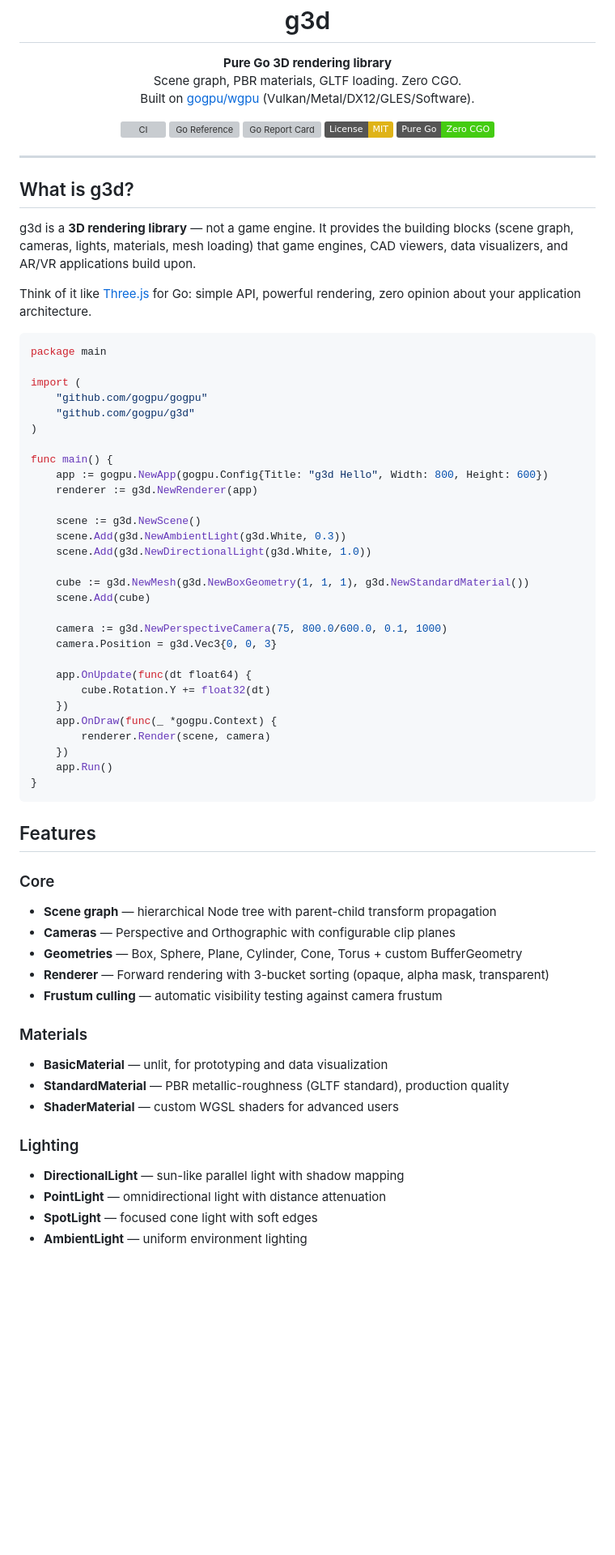
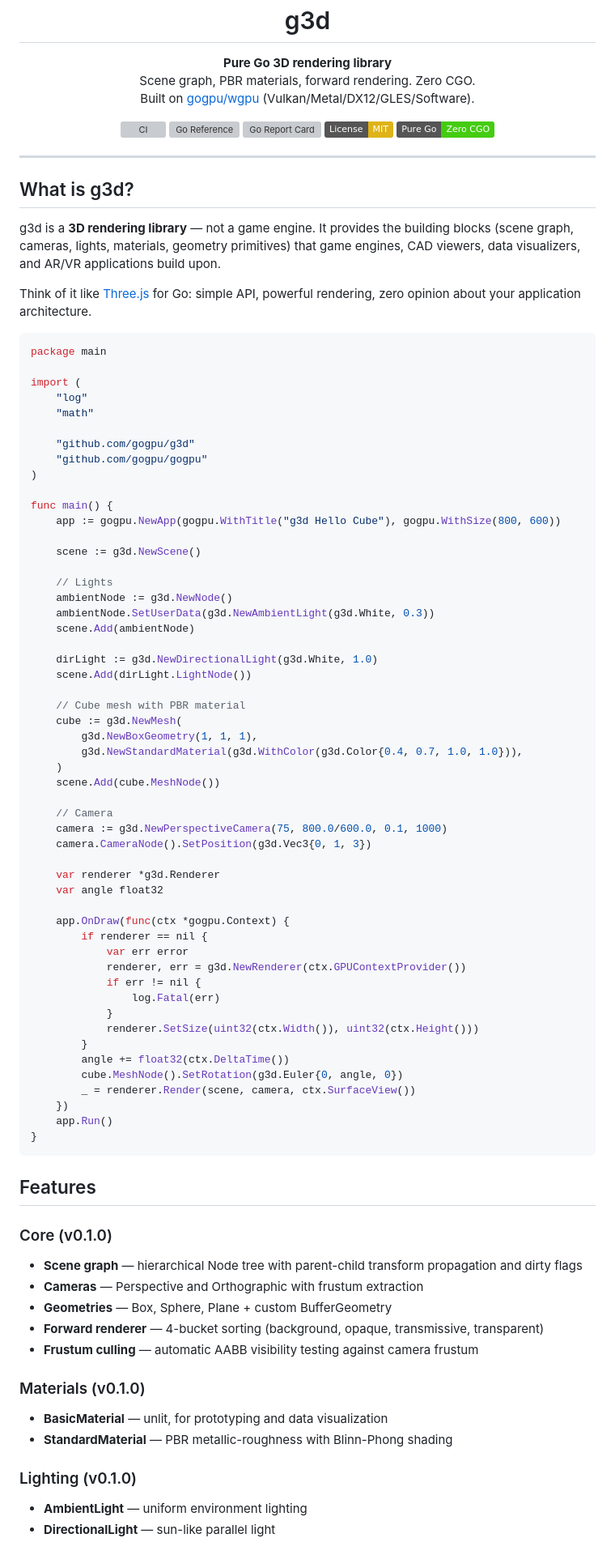
Before and after one commit to gogpu/g3d, a Markdown page: README.md, the part around one of its changes. Shown at 81% size. GitHub-like rendering; badges without logos; blank space fills up the shorter version; grey boxes are pictures that could not be loaded.

```diff
--- a/README.md
+++ b/README.md
@@ -10,7 +10,7 @@
 
 <p align="center">
   <strong>Pure Go 3D rendering library</strong><br>
-  Scene graph, PBR materials, GLTF loading. Zero CGO.<br>
+  Scene graph, PBR materials, forward rendering. Zero CGO.<br>
   Built on <a href="https://github.com/gogpu/wgpu">gogpu/wgpu</a> (Vulkan/Metal/DX12/GLES/Software).
 </p>
 
@@ -26,7 +26,7 @@
 
 ## What is g3d?
 
-g3d is a **3D rendering library** — not a game engine. It provides the building blocks (scene graph, cameras, lights, materials, mesh loading) that game engines, CAD viewers, data visualizers, and AR/VR applications build upon.
+g3d is a **3D rendering library** — not a game engine. It provides the building blocks (scene graph, cameras, lights, materials, geometry primitives) that game engines, CAD viewers, data visualizers, and AR/VR applications build upon.
 
 Think of it like [Three.js](https://threejs.org/) for Go: simple API, powerful rendering, zero opinion about your application architecture.
 
@@ -34,29 +34,52 @@ Think of it like [Three.js](https://threejs.org/) for Go: simple API, powerful r
 package main
 
 import (
+    "log"
+    "math"
+
+    "github.com/gogpu/g3d"
     "github.com/gogpu/gogpu"
-    "github.com/gogpu/g3d"
 )
 
 func main() {
-    app := gogpu.NewApp(gogpu.Config{Title: "g3d Hello", Width: 800, Height: 600})
-    renderer := g3d.NewRenderer(app)
+    app := gogpu.NewApp(gogpu.WithTitle("g3d Hello Cube"), gogpu.WithSize(800, 600))
 
     scene := g3d.NewScene()
-    scene.Add(g3d.NewAmbientLight(g3d.White, 0.3))
-    scene.Add(g3d.NewDirectionalLight(g3d.White, 1.0))
 
-    cube := g3d.NewMesh(g3d.NewBoxGeometry(1, 1, 1), g3d.NewStandardMaterial())
-    scene.Add(cube)
+    // Lights
+    ambientNode := g3d.NewNode()
+    ambientNode.SetUserData(g3d.NewAmbientLight(g3d.White, 0.3))
+    scene.Add(ambientNode)
 
+    dirLight := g3d.NewDirectionalLight(g3d.White, 1.0)
+    scene.Add(dirLight.LightNode())
+
+    // Cube mesh with PBR material
+    cube := g3d.NewMesh(
+        g3d.NewBoxGeometry(1, 1, 1),
+        g3d.NewStandardMaterial(g3d.WithColor(g3d.Color{0.4, 0.7, 1.0, 1.0})),
+    )
+    scene.Add(cube.MeshNode())
+
+    // Camera
     camera := g3d.NewPerspectiveCamera(75, 800.0/600.0, 0.1, 1000)
-    camera.Position = g3d.Vec3{0, 0, 3}
+    camera.CameraNode().SetPosition(g3d.Vec3{0, 1, 3})
 
-    app.OnUpdate(func(dt float64) {
-        cube.Rotation.Y += float32(dt)
-    })
-    app.OnDraw(func(_ *gogpu.Context) {
-        renderer.Render(scene, camera)
+    var renderer *g3d.Renderer
+    var angle float32
+
+    app.OnDraw(func(ctx *gogpu.Context) {
+        if renderer == nil {
+            var err error
+            renderer, err = g3d.NewRenderer(ctx.GPUContextProvider())
+            if err != nil {
+                log.Fatal(err)
+            }
+            renderer.SetSize(uint32(ctx.Width()), uint32(ctx.Height()))
+        }
+        angle += float32(ctx.DeltaTime())
+        cube.MeshNode().SetRotation(g3d.Euler{0, angle, 0})
+        _ = renderer.Render(scene, camera, ctx.SurfaceView())
     })
     app.Run()
 }
@@ -64,21 +87,18 @@ func main() {
 
 ## Features
 
-### Core
-- **Scene graph** — hierarchical Node tree with parent-child transform propagation
-- **Cameras** — Perspective and Orthographic with configurable clip planes
-- **Geometries** — Box, Sphere, Plane, Cylinder, Cone, Torus + custom BufferGeometry
-- **Renderer** — Forward rendering with 3-bucket sorting (opaque, alpha mask, transparent)
-- **Frustum culling** — automatic visibility testing against camera frustum
+### Core (v0.1.0)
+- **Scene graph** — hierarchical Node tree with parent-child transform propagation and dirty flags
+- **Cameras** — Perspective and Orthographic with frustum extraction
+- **Geometries** — Box, Sphere, Plane + custom BufferGeometry
+- **Forward renderer** — 4-bucket sorting (background, opaque, transmissive, transparent)
+- **Frustum culling** — automatic AABB visibility testing against camera frustum
 
-### Materials
+### Materials (v0.1.0)
 - **BasicMaterial** — unlit, for prototyping and data visualization
-- **StandardMaterial** — PBR metallic-roughness (GLTF standard), production quality
-- **ShaderMaterial** — custom WGSL shaders for advanced users
+- **StandardMaterial** — PBR metallic-roughness with Blinn-Phong shading
 
-### Lighting
-- **DirectionalLight** — sun-like parallel light with shadow mapping
-- **PointLight** — omnidirectional light with distance attenuation
-- **SpotLight** — focused cone light with soft edges
+### Lighting (v0.1.0)
 - **AmbientLight** — uniform environment lighting
+- **DirectionalLight** — sun-like parallel light
 
```
Also changed, not shown: other parts of README.md (+32 -27 lines).
